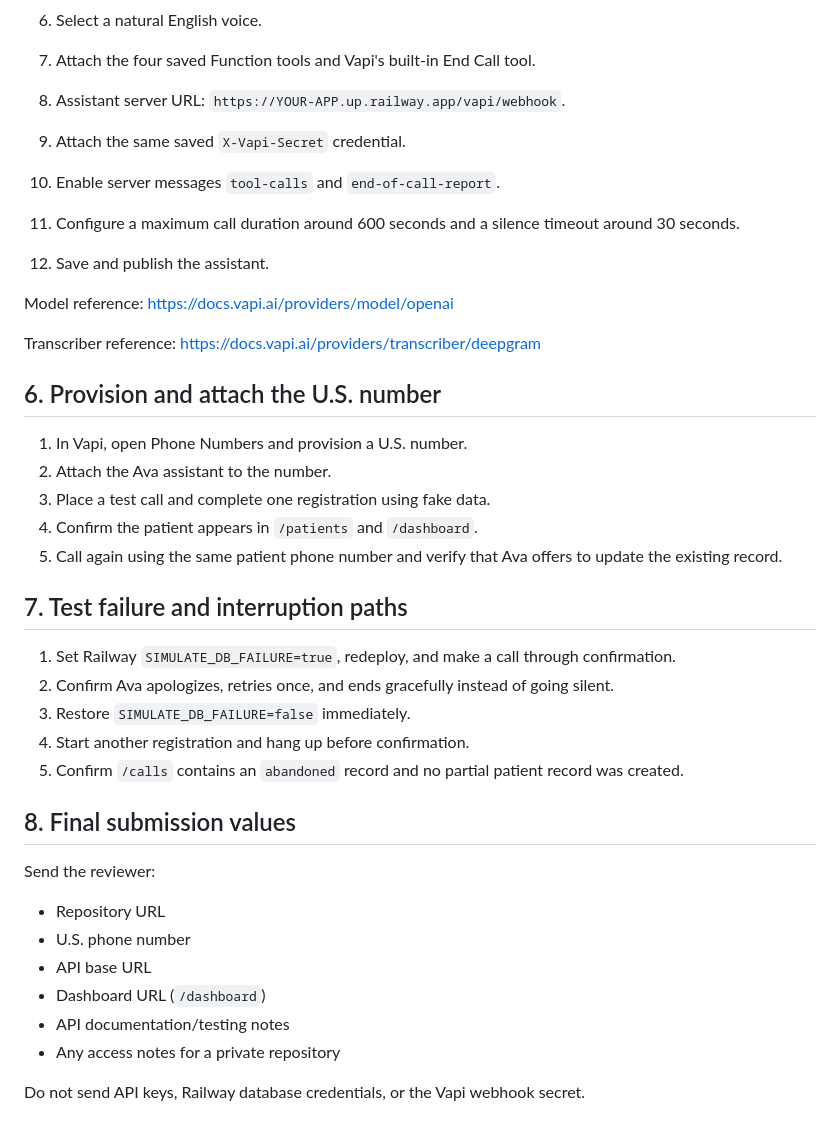
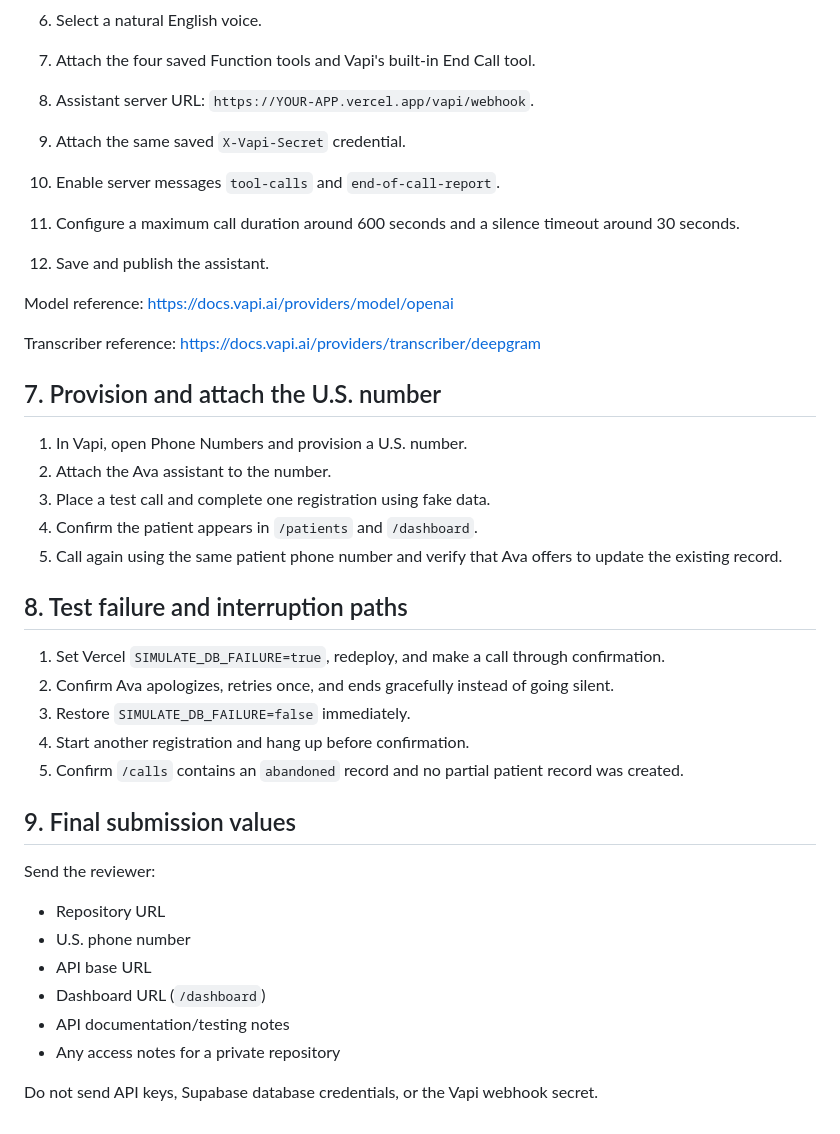
Before and after one commit to Maryam125-lab/voice-ai-patient-registration, a Markdown page: MANUAL_STEPS.md, the part around one of its changes. Drawn GitHub-style.

```diff
--- a/MANUAL_STEPS.md
+++ b/MANUAL_STEPS.md
@@ -92,7 +100,7 @@ Official reference: <https://docs.vapi.ai/tools/custom-tools>
    - Language: `en`
 6. Select a natural English voice.
 7. Attach the four saved Function tools and Vapi's built-in End Call tool.
-8. Assistant server URL: `https://YOUR-APP.up.railway.app/vapi/webhook`.
+8. Assistant server URL: `https://YOUR-APP.vercel.app/vapi/webhook`.
 9. Attach the same saved `X-Vapi-Secret` credential.
 10. Enable server messages `tool-calls` and `end-of-call-report`.
 11. Configure a maximum call duration around 600 seconds and a silence timeout around 30 seconds.
@@ -102,7 +110,7 @@ Model reference: <https://docs.vapi.ai/providers/model/openai>
 
 Transcriber reference: <https://docs.vapi.ai/providers/transcriber/deepgram>
 
-## 6. Provision and attach the U.S. number
+## 7. Provision and attach the U.S. number
 
 1. In Vapi, open Phone Numbers and provision a U.S. number.
 2. Attach the Ava assistant to the number.
@@ -110,15 +118,15 @@ Transcriber reference: <https://docs.vapi.ai/providers/transcriber/deepgram>
 4. Confirm the patient appears in `/patients` and `/dashboard`.
 5. Call again using the same patient phone number and verify that Ava offers to update the existing record.
 
-## 7. Test failure and interruption paths
+## 8. Test failure and interruption paths
 
-1. Set Railway `SIMULATE_DB_FAILURE=true`, redeploy, and make a call through confirmation.
+1. Set Vercel `SIMULATE_DB_FAILURE=true`, redeploy, and make a call through confirmation.
 2. Confirm Ava apologizes, retries once, and ends gracefully instead of going silent.
 3. Restore `SIMULATE_DB_FAILURE=false` immediately.
 4. Start another registration and hang up before confirmation.
 5. Confirm `/calls` contains an `abandoned` record and no partial patient record was created.
 
-## 8. Final submission values
+## 9. Final submission values
 
 Send the reviewer:
 
@@ -129,4 +137,4 @@ Send the reviewer:
 - API documentation/testing notes
 - Any access notes for a private repository
 
-Do not send API keys, Railway database credentials, or the Vapi webhook secret.
+Do not send API keys, Supabase database credentials, or the Vapi webhook secret.
```
Also changed, not shown: other parts of MANUAL_STEPS.md (+25 -17 lines).
